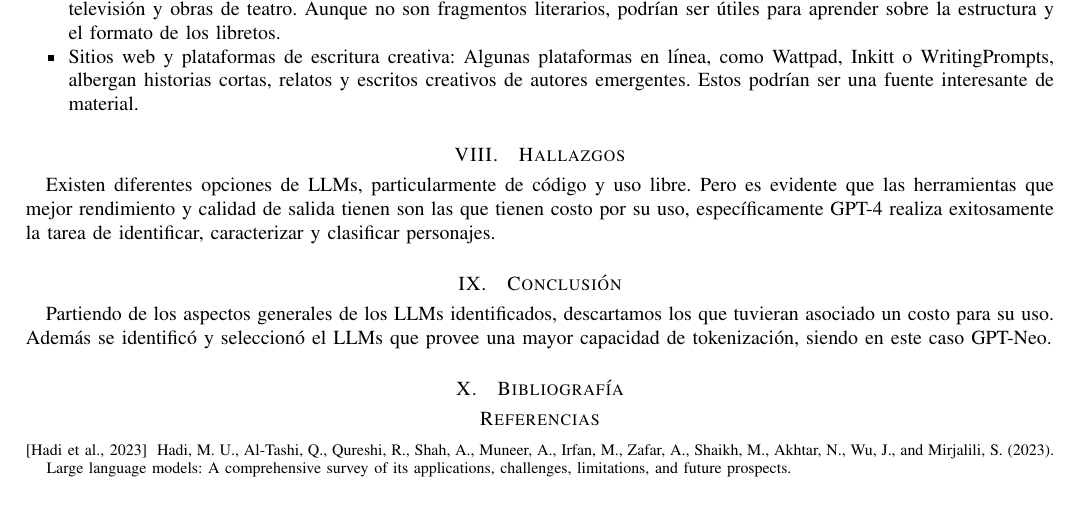
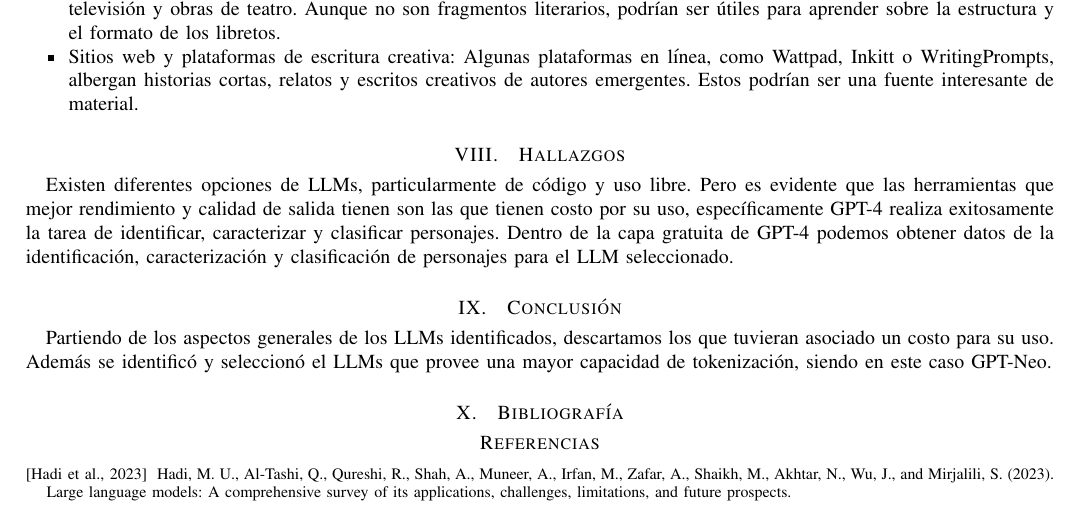
Before and after one commit to wFercho/inteligencia-computacional-project, a LaTeX paper (document.tex): part of page 7 of 7, cut so that both start at the same text. Compiled offline with pdfLaTeX.

Commit message:
gpt4 para obtener datos para el entrenamiento de nuestro modelo

```diff
--- a/document.tex
+++ b/document.tex
@@ -218,6 +218,7 @@
 	\end{itemize}
 	\section{Hallazgos}
 	Existen diferentes opciones de LLMs, particularmente de código y uso libre. Pero es evidente que las herramientas que mejor rendimiento y calidad de salida tienen son las que tienen costo por su uso, específicamente GPT-4 realiza exitosamente la tarea de identificar, caracterizar y clasificar personajes.
+	Dentro de la capa gratuita de GPT-4 podemos obtener datos de la identificación, caracterización y clasificación de personajes para el LLM seleccionado.
 	\section{Conclusión}
 	Partiendo de los aspectos generales de los LLMs identificados,  descartamos los que tuvieran asociado un costo para su uso. Además se identificó y seleccionó el LLMs que provee una mayor capacidad de tokenización, siendo en este caso GPT-Neo.
 
```
Also changed, not shown: document.pdf.
